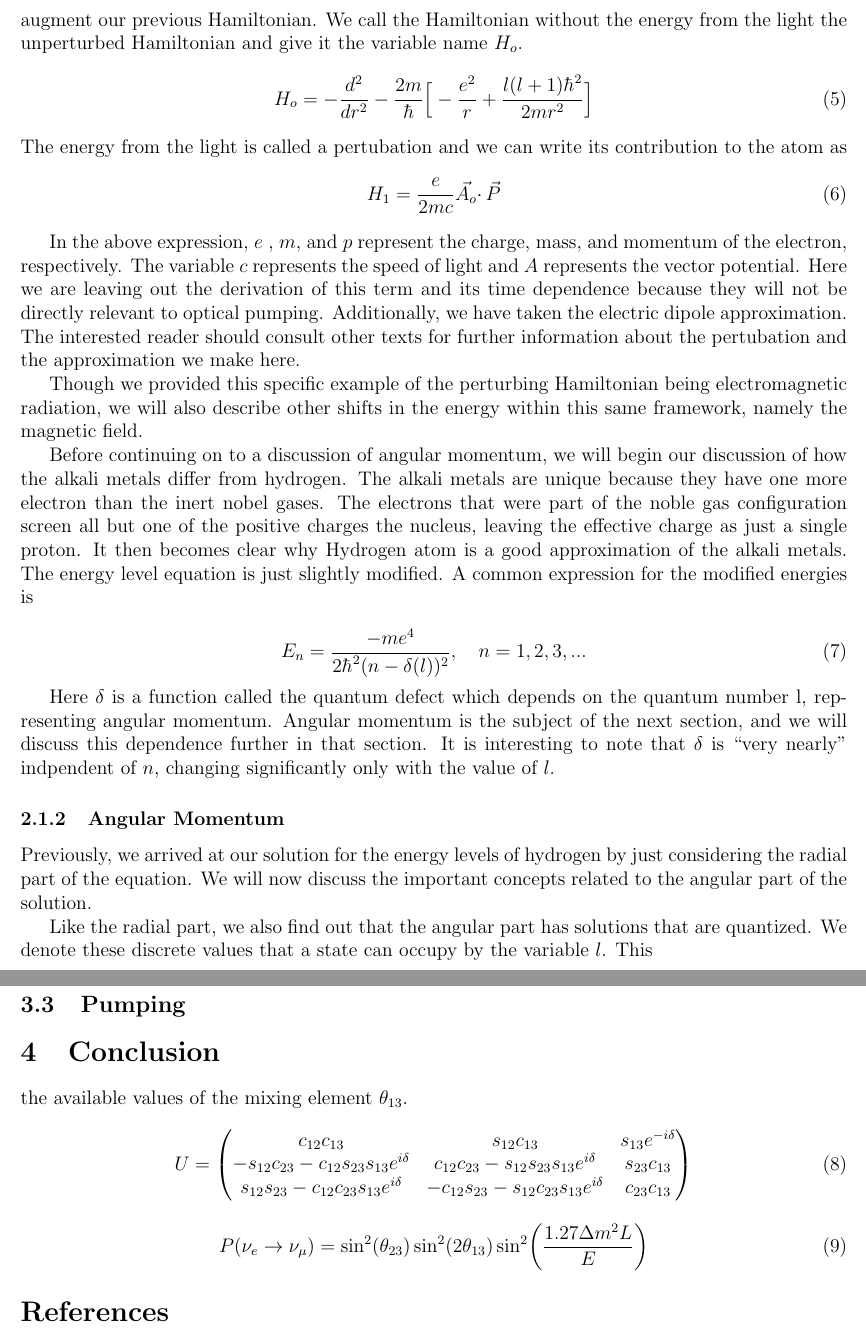
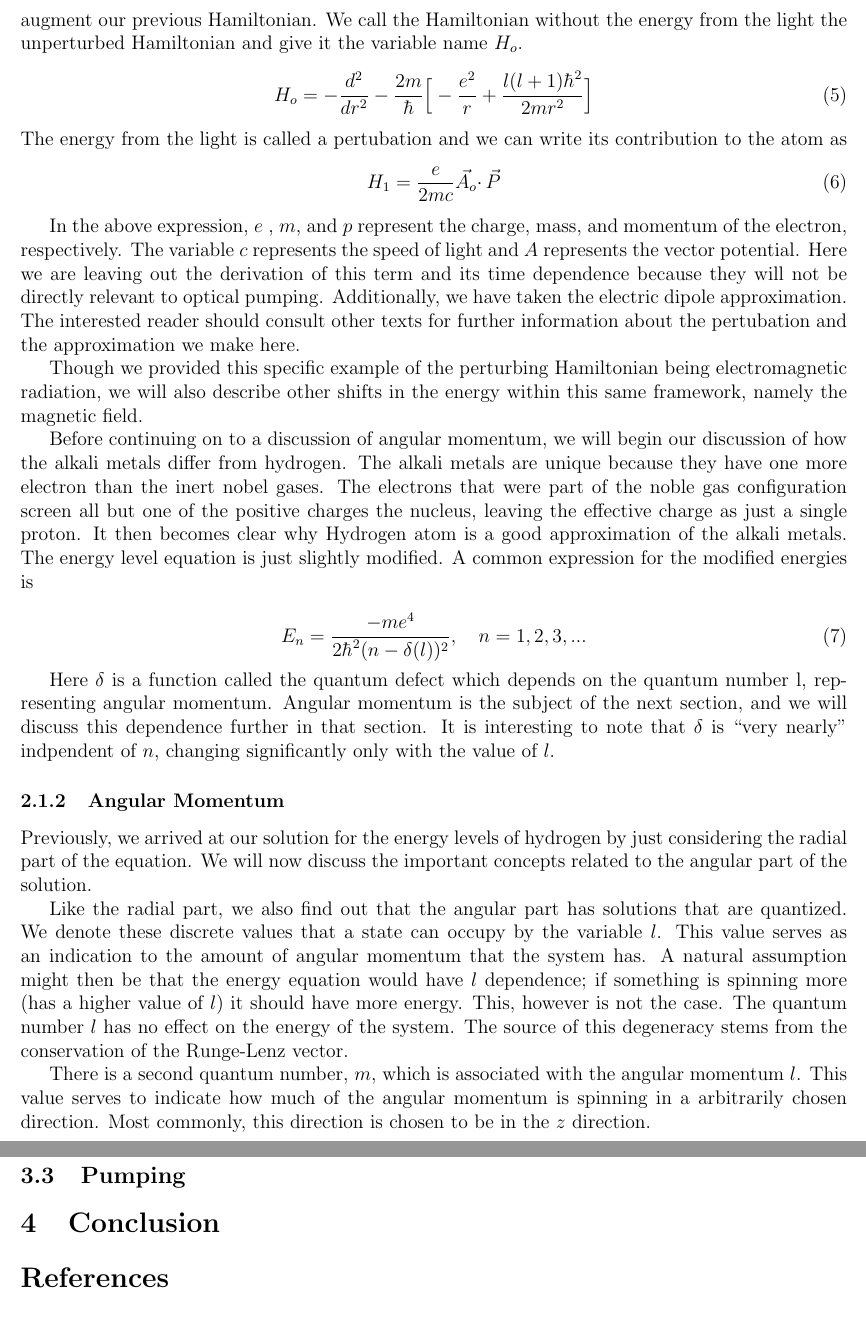
Before and after one commit to ahrekar/potassiumPaper, a LaTeX document (potassiumPaper.tex): two parts of pages 3 and 4 of 4, joined at a grey line, cut so that both start at the same text. Compiled offline with pdfLaTeX.

Commit message:
Finally got a pretty solid start on angular mom. introduced the quantum numbers l and m. Still need to talk about
	spin
	angular momentum of light

```diff
--- a/potassiumPaper.tex
+++ b/potassiumPaper.tex
@@ -200,7 +200,7 @@ and \ref{angularMomentum}
         indpendent of $n$, changing significantly only with
         the value of $l$.
 
-		\subsubsection{Angular Momentum}
+		\subsubsection{Angular Momentum}\label{angularMomentum}
         Previously, we arrived at our solution for the energy levels
         of hydrogen by just considering the radial part of the
         equation. We will now discuss the important concepts related
@@ -209,9 +209,22 @@ and \ref{angularMomentum}
         Like the radial part,
         we also find out that the angular part has solutions that
         are quantized. We denote these discrete values that a state
-		can occupy by the variable $l$. This
+		can occupy by the variable $l$. This value serves as an
+		indication to the amount of angular momentum that the
+		system has. A natural assumption might then be that
+		the energy equation would have $l$ dependence; if
+		something is spinning more (has a higher value
+		of $l$) it should have more energy. This, however is not
+		the case. The quantum number $l$ has no effect on the
+		energy of the system. The source of this degeneracy stems from
+		the conservation of the Runge-Lenz vector.
 
-        \label{angularMomentum}
+		There is a second quantum number, $m$, which is associated
+		with the angular momentum $l$. This value serves to indicate
+		how much of the angular momentum is spinning in a arbitrarily
+		chosen direction. Most commonly, this direction is chosen
+		to be in the $z$ direction.
+
 		\subsubsection{Selection Rules}\label{selectionRules}
 
 	\subsection{Weak Magnetic Field}
@@ -231,23 +244,6 @@ and \ref{angularMomentum}
 
 \section{Conclusion}
 
-the available values of the mixing element $\theta_{13}$.
-\begin{equation}
-	U=
-	\begin{pmatrix}
-		c_{12}c_{13} & s_{12}c_{13} & s_{13}e^{-i\delta}\\
-		-s_{12}c_{23} -c_{12}s_{23}s_{13}e^{i\delta} & c_{12}c_{23} -s_{12}s_{23}s_{13}e^{i\delta} & s_{23}c_{13}\\
-		s_{12}s_{23} -c_{12}c_{23}s_{13}e^{i\delta} & -c_{12}s_{23} -s_{12}c_{23}s_{13}e^{i\delta} & c_{23}c_{13}\\
-	\end{pmatrix}
-\end{equation}
-
-\begin{equation}
-	\begin{aligned}
-		P(\nu_e \rightarrow \nu_\mu) = \sin[2](\theta_{23})\sin[2](2\theta_{13})
-		\sin[2](\dfrac{1.27\Delta m^2L}{E})
-	\end{aligned}
-\end{equation}
-
 \bibliographystyle{plain}
 \bibliography{bibPotassium}
 
```
Also changed, not shown: potassiumPaper.tex (2 more changed lines).
